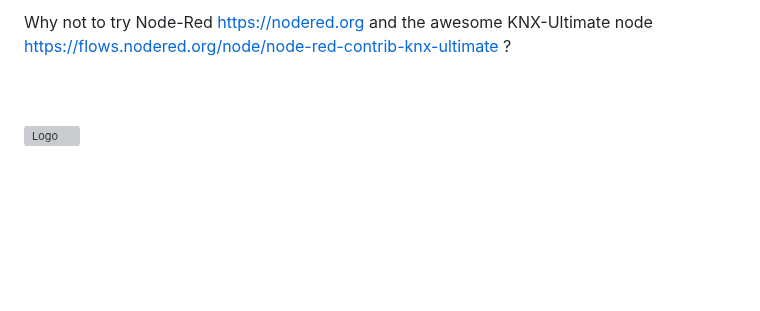
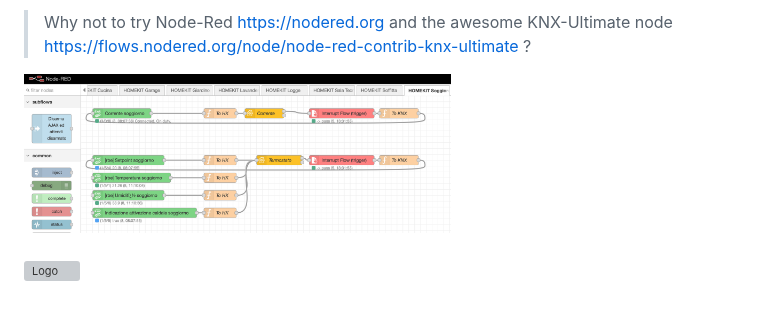
Before and after one commit to Supergiovane/KNXUltimate, a Markdown page: README.md, the part around one of its changes. GitHub-like rendering; pictures changed too: img/nodered.png (added); blank space fills up the shorter version; grey boxes are pictures that could not be loaded.

```diff
--- a/README.md
+++ b/README.md
@@ -308,5 +310,7 @@ setTimeout(() => {
 
-Why not to try Node-Red https://nodered.org and the awesome KNX-Ultimate node https://flows.nodered.org/node/node-red-contrib-knx-ultimate ?
+> Why not to try Node-Red https://nodered.org and the awesome KNX-Ultimate node https://flows.nodered.org/node/node-red-contrib-knx-ultimate ?
+
+<img src='https://raw.githubusercontent.com/Supergiovane/knxultimate/master/img/nodered.png' width='60%'>
 
 <br/>
 <br/>
```
Also changed, not shown: other parts of README.md (+2 -0 lines).
